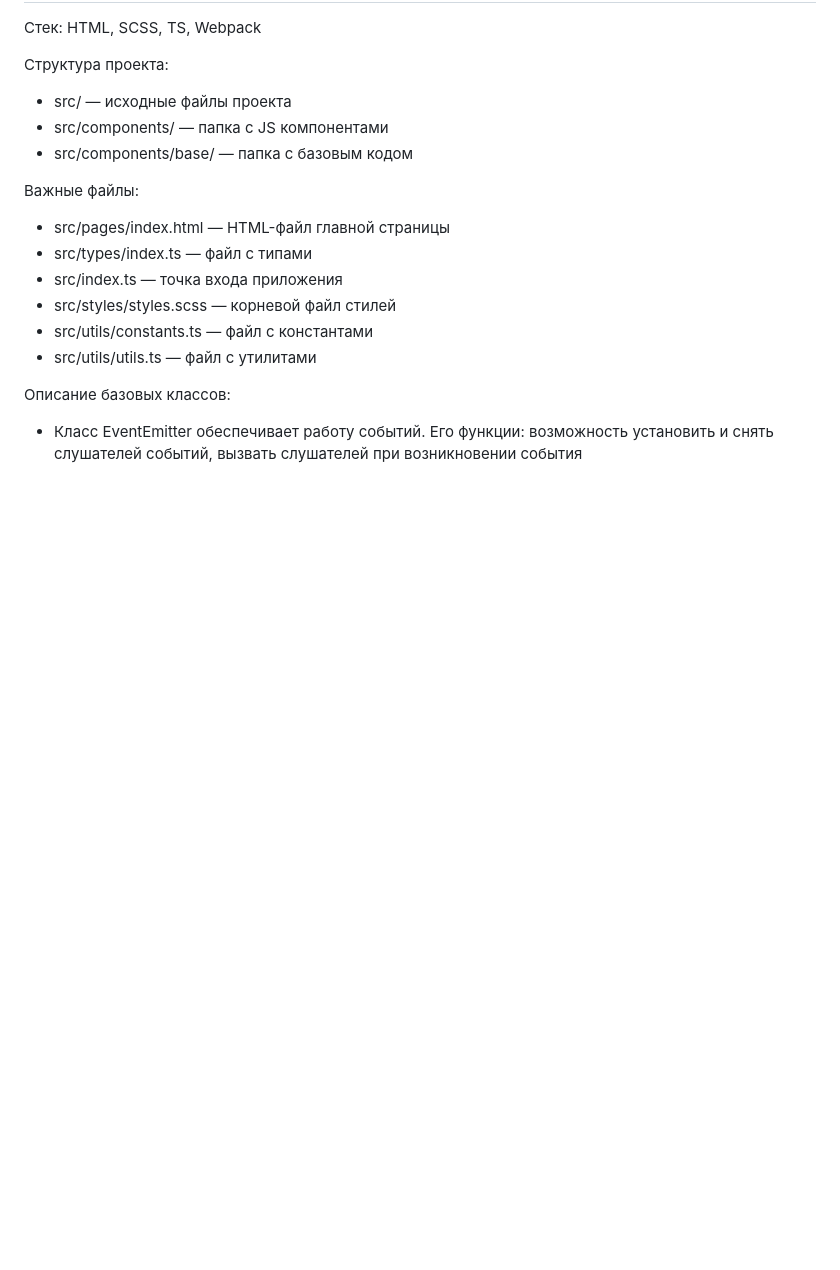
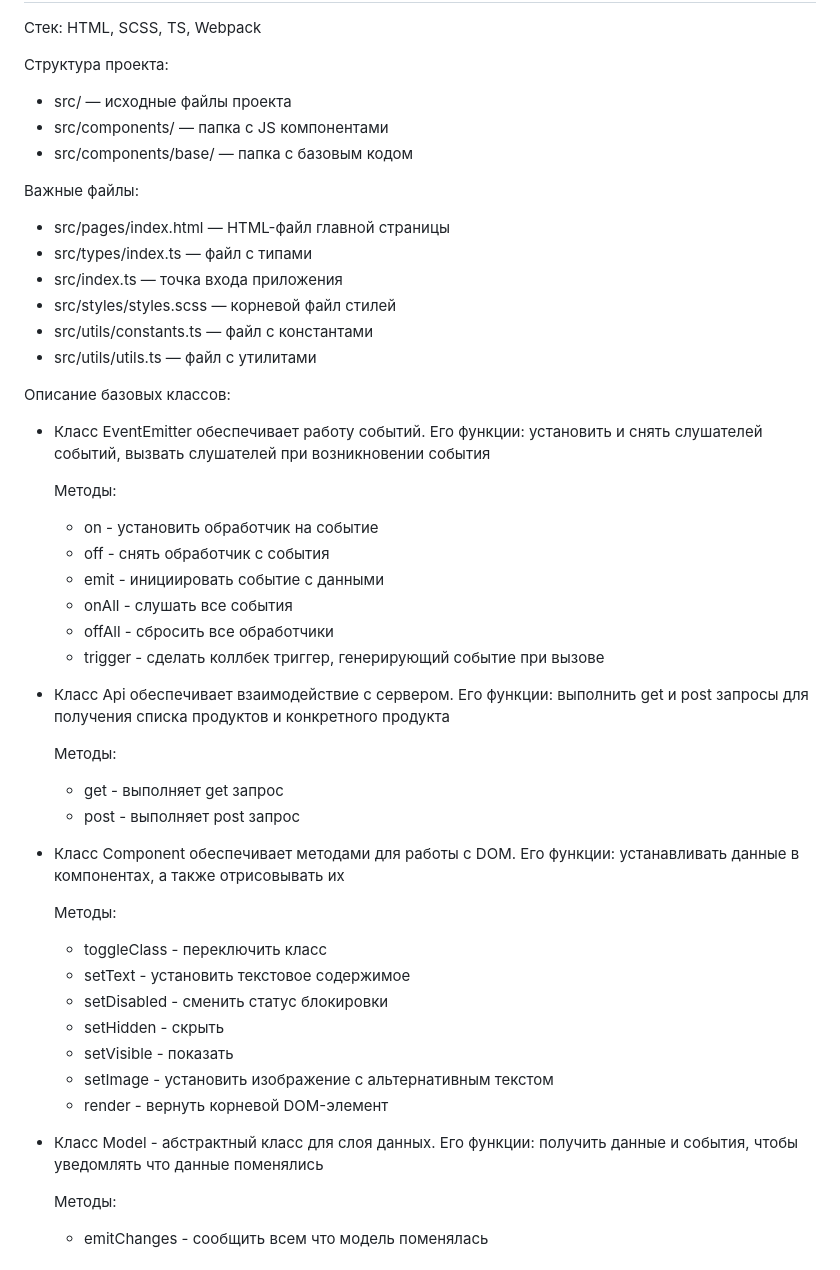
Before and after one commit to Sogdian/web-larek-frontend, a Markdown page: README.md, the part around the change printed below. Rendered like a GitHub page; blank space fills up the shorter version.

```diff
--- a/README.md
+++ b/README.md
@@ -16,4 +16,35 @@
 - src/utils/utils.ts — файл с утилитами
 
 Описание базовых классов:
-- Класс EventEmitter обеспечивает работу событий. Его функции: возможность установить и снять слушателей событий, вызвать слушателей при возникновении события
+- Класс EventEmitter обеспечивает работу событий. Его функции: установить и снять слушателей событий, вызвать слушателей при возникновении события
+
+    Методы:
+  - on - установить обработчик на событие
+  - off - снять обработчик с события
+  - emit - инициировать событие с данными
+  - onAll - слушать все события
+  - offAll - сбросить все обработчики
+  - trigger - сделать коллбек триггер, генерирующий событие при вызове
+
+- Класс Api обеспечивает взаимодействие с сервером. Его функции: выполнить get и post запросы для получения списка продуктов и конкретного продукта
+
+    Методы:
+  - get - выполняет get запрос
+  - post - выполняет post запрос
+
+- Класс Component обеспечивает методами для работы с DOM. Его функции: устанавливать данные в компонентах, а также отрисовывать их
+
+    Методы:
+  - toggleClass - переключить класс
+  - setText - установить текстовое содержимое
+  - setDisabled - сменить статус блокировки
+  - setHidden - скрыть
+  - setVisible - показать
+  - setImage - установить изображение с альтернативным текстом
+  - render - вернуть корневой DOM-элемент
+
+- Класс Model - абстрактный класс для слоя данных. Его функции: получить данные и события, чтобы уведомлять что данные поменялись
+
+    Методы:
+  - emitChanges - сообщить всем что модель поменялась
+
```
Also changed, not shown: other parts of README.md (+5 -0 lines), src/images/Data.png (added), src/images/UML.png (added), 4 other files.
